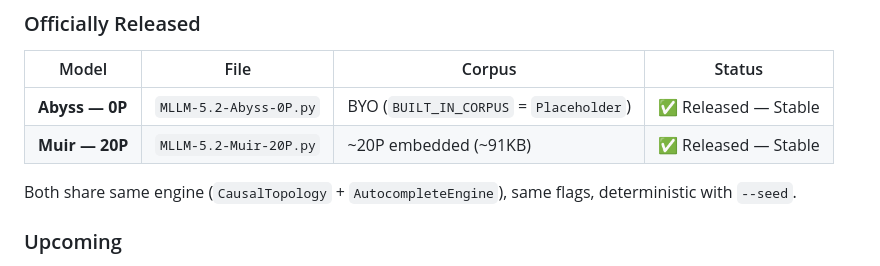
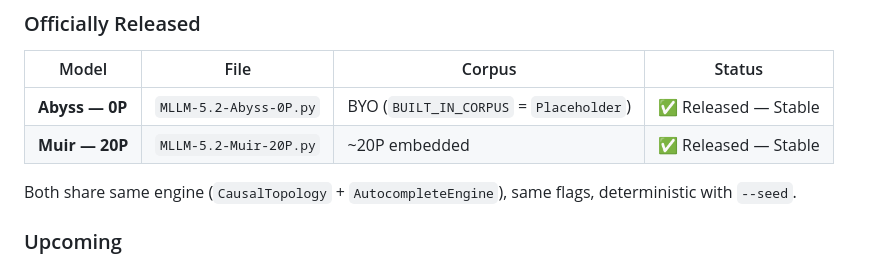
Before and after one commit to morriszdweck/MLLM-5.2, a Markdown page: README.md, the part around the change. Rendered like a GitHub page.

Commit message:
Update Muir model description in README
Removed the file size from the Muir model description.

```diff
--- a/README.md
+++ b/README.md
@@ -15,7 +15,7 @@ Document Autocomplete that continues your document left-to-right. Type a prefix
 | Model | File | Corpus | Status |
 |---|---|---|---|
 | **Abyss — 0P** | `MLLM-5.2-Abyss-0P.py` | BYO (`BUILT_IN_CORPUS` = `Placeholder`) | ✅ Released — Stable |
-| **Muir — 20P** | `MLLM-5.2-Muir-20P.py` | ~20P embedded (~91KB) | ✅ Released — Stable |
+| **Muir — 20P** | `MLLM-5.2-Muir-20P.py` | ~20P embedded | ✅ Released — Stable |
 
 Both share same engine (`CausalTopology` + `AutocompleteEngine`), same flags, deterministic with `--seed`.
 
```
